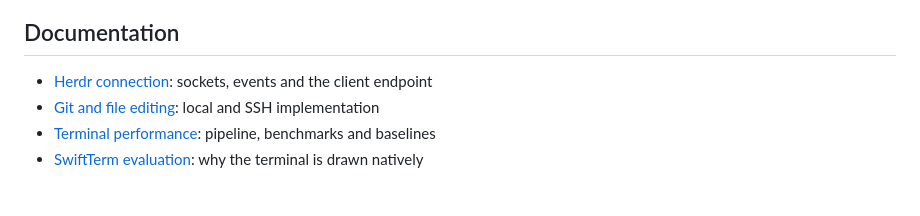
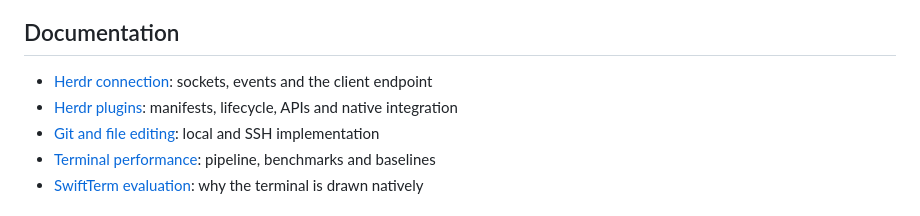
Before and after one commit to rarce/wooloo, a Markdown page: README.md, the part around the change. GitHub-like rendering.

Commit message:
Document Herdr plugin system

```diff
--- a/README.md
+++ b/README.md
@@ -88,6 +88,7 @@ Replace `build` with `test` to run the unit tests.
 ## Documentation
 
 - [Herdr connection](docs/herdr-connection.md): sockets, events and the client endpoint
+- [Herdr plugins](docs/herdr-plugins.md): manifests, lifecycle, APIs and native integration
 - [Git and file editing](docs/git-and-files-research.md): local and SSH implementation
 - [Terminal performance](docs/perf/README.md): pipeline, benchmarks and baselines
 - [SwiftTerm evaluation](docs/swiftterm-evaluation.md): why the terminal is drawn natively
```
Also changed, not shown: docs/herdr-plugins.md (added, +143 -0 lines).
